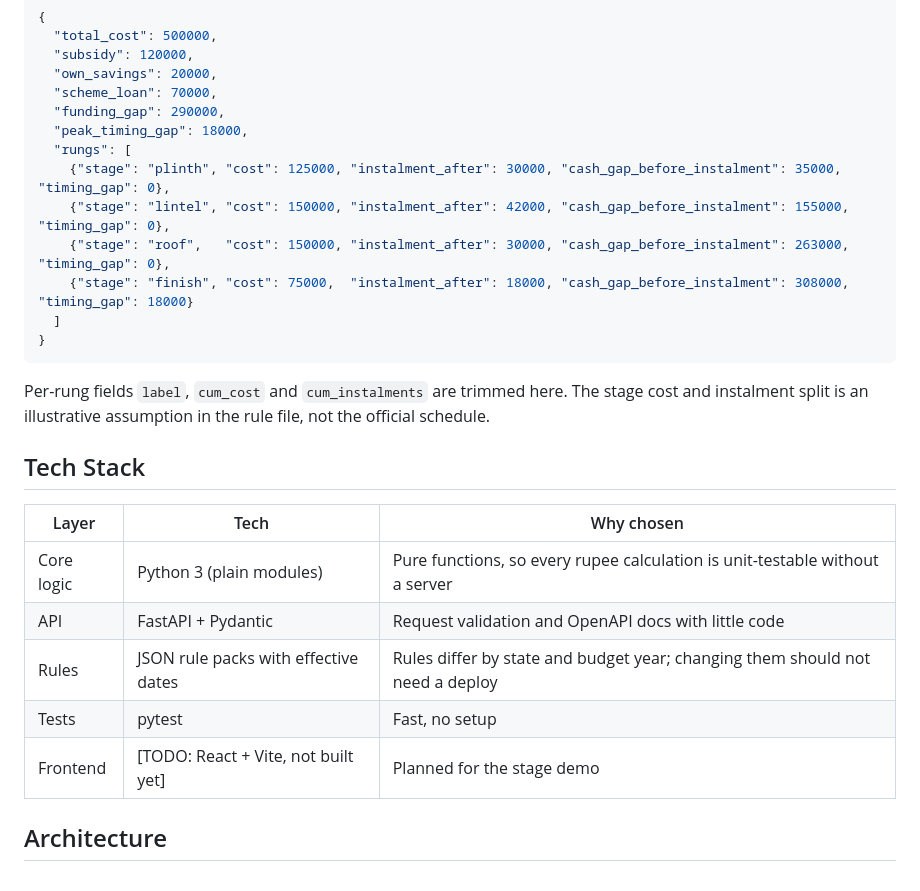
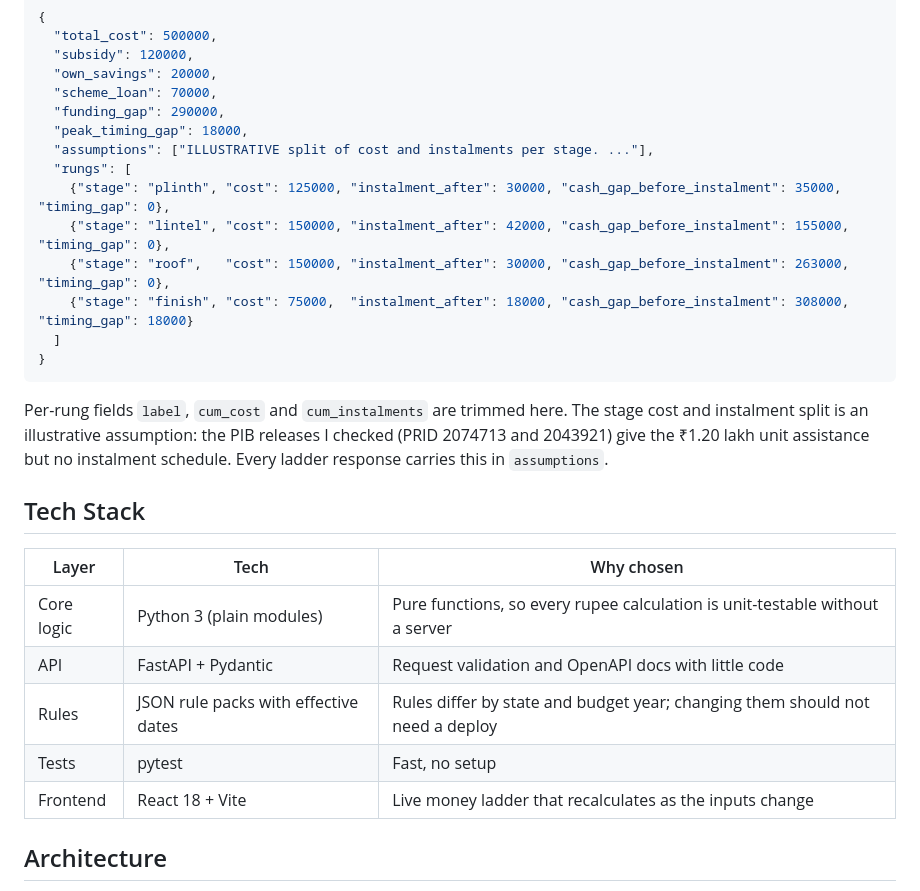
Before and after one commit to SrijaMalhar/mane-maarga, a Markdown page: README.md, the part around one of its changes. Rendered like a GitHub page; folded sections open.

````diff
--- a/README.md
+++ b/README.md
@@ -41,6 +42,7 @@ Headline result so far: 12 unit tests pass on the engine, including a test that
   "scheme_loan": 70000,
   "funding_gap": 290000,
   "peak_timing_gap": 18000,
+  "assumptions": ["ILLUSTRATIVE split of cost and instalments per stage. ..."],
   "rungs": [
     {"stage": "plinth", "cost": 125000, "instalment_after": 30000, "cash_gap_before_instalment": 35000,  "timing_gap": 0},
     {"stage": "lintel", "cost": 150000, "instalment_after": 42000, "cash_gap_before_instalment": 155000, "timing_gap": 0},
@@ -50,7 +52,7 @@ Headline result so far: 12 unit tests pass on the engine, including a test that
 }
 ```
 
-Per-rung fields `label`, `cum_cost` and `cum_instalments` are trimmed here. The stage cost and instalment split is an illustrative assumption in the rule file, not the official schedule.
+Per-rung fields `label`, `cum_cost` and `cum_instalments` are trimmed here. The stage cost and instalment split is an illustrative assumption: the PIB releases I checked (PRID 2074713 and 2043921) give the ₹1.20 lakh unit assistance but no instalment schedule. Every ladder response carries this in `assumptions`.
 </details>
 
 ## Tech Stack
@@ -61,7 +63,7 @@ Per-rung fields `label`, `cum_cost` and `cum_instalments` are trimmed here. The
 | API | FastAPI + Pydantic | Request validation and OpenAPI docs with little code |
 | Rules | JSON rule packs with effective dates | Rules differ by state and budget year; changing them should not need a deploy |
 | Tests | pytest | Fast, no setup |
-| Frontend | [TODO: React + Vite, not built yet] | Planned for the stage demo |
+| Frontend | React 18 + Vite | Live money ladder that recalculates as the inputs change |
 
 ## Architecture
 
````
Also changed, not shown: other parts of README.md (+28 -12 lines), docs/images/money-ladder.png (added).
